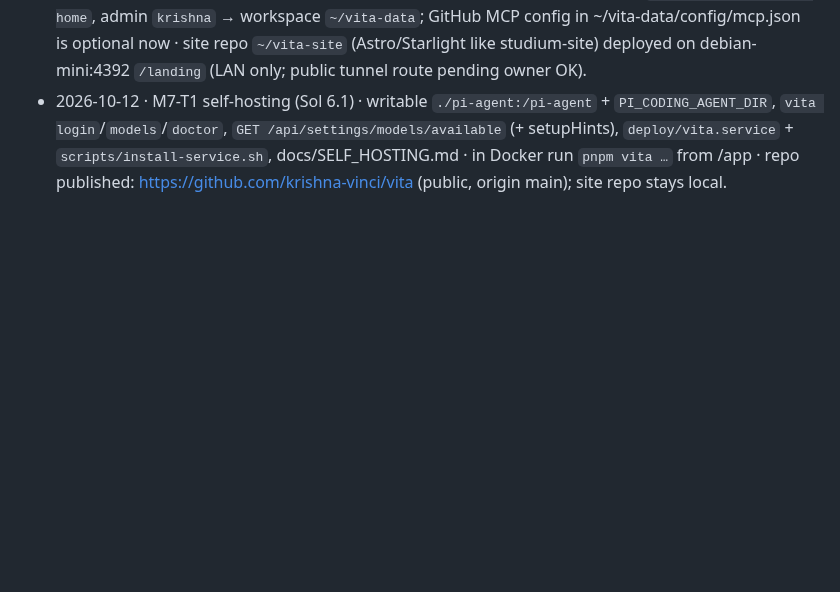
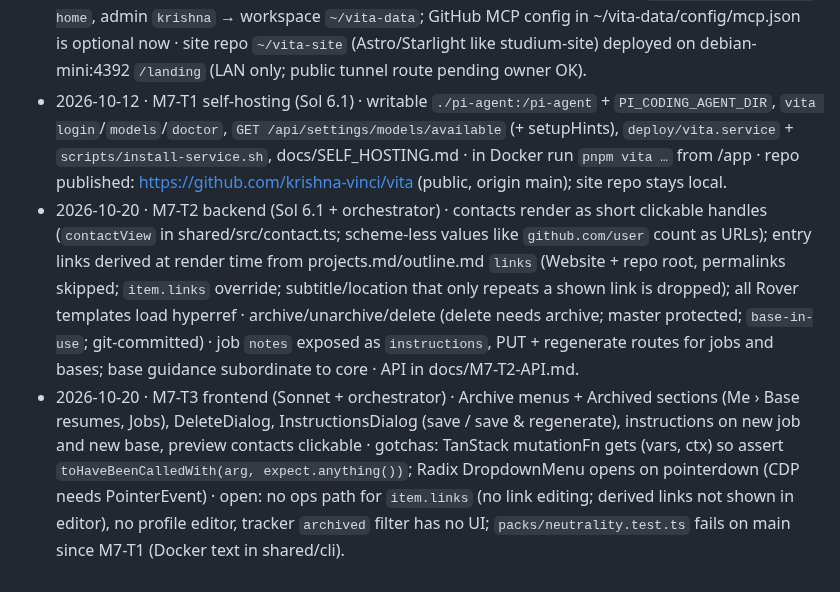
Before and after one commit to krishna-vinci/vita, a Markdown page: AGENT_MEMORY.md, the part around the change. Drawn GitHub-style; blank space fills up the shorter version.

Commit message:
Agent memory: M7-T2 and M7-T3

```diff
--- a/AGENT_MEMORY.md
+++ b/AGENT_MEMORY.md
@@ -90,3 +90,5 @@ The orchestrator keeps the rest of this file current. When something under "Open
 - 2026-10-09 · owner bug round · gap loop fixed (reruns reuse analysis.json; yes-answers are `answer.<app>.<req>` claims via loadContext; gaps only when no keyword group has evidence; groups are alternatives; stem-aware coverage), writer gets `must-haves to cover`; uncovered must-haves become questions; undo steps back (`lastLiveChange`, `stopAt`), dnd-kit, shared sanitised `<Markdown>`, prep entry points · real SRE job on owner data: 13 looping questions → 3 honest ones, done in round 2 · agent tooling moved to `scripts/agents/dispatch.sh` (+ docs/AGENT_WORKFLOW.md); `.claude/` is local-only via .git/info/exclude; no AI attribution in commits.
 - 2026-10-11 · M6 merged · all Rover templates (template `kind`: resume|letter), efficiency (real SRE job −52% cost, −56% input, same checks, more faithful wording), onboarding, cover letters (real run: honest, cited, done round 1), memory + tracker, accounts (sessions, setup code, admin users, per-user workspaces; legacy `VITA_WORKSPACE` used in place), built-in GitHub REST research tools + encrypted per-user token (no gh/MCP needed), all M6 screens · owner service: `VITA_DATA_DIR=~/vita-home`, admin `krishna` → workspace `~/vita-data`; GitHub MCP config in ~/vita-data/config/mcp.json is optional now · site repo `~/vita-site` (Astro/Starlight like studium-site) deployed on debian-mini:4392 `/landing` (LAN only; public tunnel route pending owner OK).
 - 2026-10-12 · M7-T1 self-hosting (Sol 6.1) · writable `./pi-agent:/pi-agent` + `PI_CODING_AGENT_DIR`, `vita login`/`models`/`doctor`, `GET /api/settings/models/available` (+ setupHints), `deploy/vita.service` + `scripts/install-service.sh`, docs/SELF_HOSTING.md · in Docker run `pnpm vita …` from /app · repo published: https://github.com/krishna-vinci/vita (public, origin main); site repo stays local.
+- 2026-10-20 · M7-T2 backend (Sol 6.1 + orchestrator) · contacts render as short clickable handles (`contactView` in shared/src/contact.ts; scheme-less values like `github.com/user` count as URLs); entry links derived at render time from projects.md/outline.md `links` (Website + repo root, permalinks skipped; `item.links` override; subtitle/location that only repeats a shown link is dropped); all Rover templates load hyperref · archive/unarchive/delete (delete needs archive; master protected; `base-in-use`; git-committed) · job `notes` exposed as `instructions`, PUT + regenerate routes for jobs and bases; base guidance subordinate to core · API in docs/M7-T2-API.md.
+- 2026-10-20 · M7-T3 frontend (Sonnet + orchestrator) · Archive menus + Archived sections (Me › Base resumes, Jobs), DeleteDialog, InstructionsDialog (save / save & regenerate), instructions on new job and new base, preview contacts clickable · gotchas: TanStack mutationFn gets (vars, ctx) so assert `toHaveBeenCalledWith(arg, expect.anything())`; Radix DropdownMenu opens on pointerdown (CDP needs PointerEvent) · open: no ops path for `item.links` (no link editing; derived links not shown in editor), no profile editor, tracker `archived` filter has no UI; `packs/neutrality.test.ts` fails on main since M7-T1 (Docker text in shared/cli).
```
